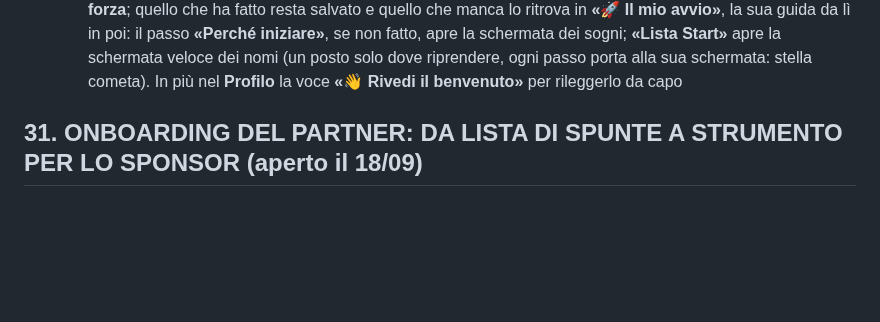
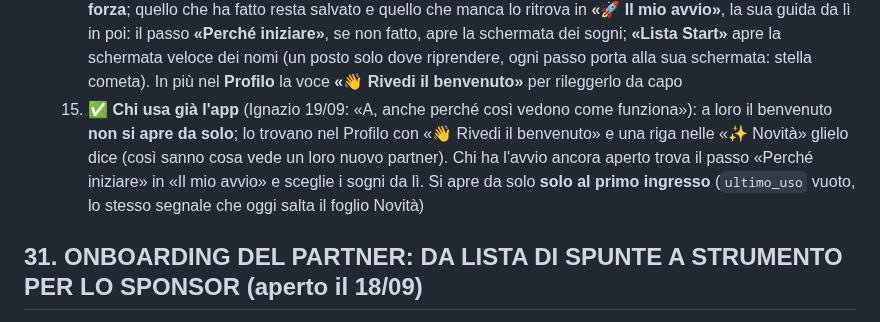
Before and after one commit to IgnazioF321621/mb21, a Markdown page: CANTIERI.md, the part around the change. Rendered like a GitHub page; blank space fills up the shorter version.

Commit message:
Cantiere 32 lavoro 0: decisione 15 (a chi usa già l'app il benvenuto non si apre da solo)
Co-Authored-By: Claude Fable 5.1 <noreply@anthropic.com>

```diff
--- a/CANTIERI.md
+++ b/CANTIERI.md
@@ -44,6 +44,7 @@ Indice: [Cantieri aperti](#cantieri-aperti) · [Cantieri chiusi](#cantieri-chius
   12. ✅ **Il numero si scrive o si incolla a mano** (Ignazio 19/09: «B», «per non fare spaventare il nuovo che magari non vuole condividere la sua rubrica»): nella schermata veloce niente file della rubrica; l'import (cantiere 30) resta per la lista grande, dopo, a sua scelta. **Il doppio +39 non succede** (domanda di Ignazio: nella scheda ci sono due spazi, prefisso e numero: se incollo un numero che ha già il +39?): `componiTelefono` guarda il numero scritto: se comincia con «+» o «00» **vale il prefisso che c'è nel numero e quello del menu viene ignorato**; se non comincia così, si mette davanti il prefisso del menu. Nella schermata veloce **un campo solo per il numero, senza menu del prefisso** (chi incolla «+39…» o «+41…» è a posto, chi scrive «338…» diventa +39)
   13. ✅ **I nomi della cerchia ristretta entrano come Prospect** (Ignazio 19/09: «A»), senza chiederlo nome per nome. **Verificato nel codice il 19/09**: il trigger `mb21_nuovo_contatto_in_coda` mette `rientro_il = oggi` a ogni nuovo contatto Prospect non di Glide, e la coda legge chi ha `rientro_il <= oggi` → **all'uscita dal benvenuto la Dashboard non dice «Nessuno da chiamare oggi» ma mostra i primi nomi da chiamare** (quanti: i suoi contatti al giorno, 5 di partenza). È il momento «wow»: ha appena scritto i nomi e l'app gli dice già chi chiamare oggi
   14. ✅ **Chi chiude a metà o tocca «Lo faccio dopo»** (Ignazio 19/09: «C»): il benvenuto **non si ripresenta per forza**; quello che ha fatto resta salvato e quello che manca lo ritrova in **«🚀 Il mio avvio»**, la sua guida da lì in poi: il passo **«Perché iniziare»**, se non fatto, apre la schermata dei sogni; **«Lista Start»** apre la schermata veloce dei nomi (un posto solo dove riprendere, ogni passo porta alla sua schermata: stella cometa). In più nel **Profilo** la voce **«👋 Rivedi il benvenuto»** per rileggerlo da capo
+  15. ✅ **Chi usa già l'app** (Ignazio 19/09: «A, anche perché così vedono come funziona»): a loro il benvenuto **non si apre da solo**; lo trovano nel Profilo con «👋 Rivedi il benvenuto» e una riga nelle «✨ Novità» glielo dice (così sanno cosa vede un loro nuovo partner). Chi ha l'avvio ancora aperto trova il passo «Perché iniziare» in «Il mio avvio» e sceglie i sogni da lì. Si apre da solo **solo al primo ingresso** (`ultimo_uso` vuoto, lo stesso segnale che oggi salta il foglio Novità)
 
 ## 31. ONBOARDING DEL PARTNER: DA LISTA DI SPUNTE A STRUMENTO PER LO SPONSOR (aperto il 18/09)
 *Chiesto da Ignazio il 18 settembre 2026, alla chiusura del cantiere 30: «in questo momento è qualcosa messo là, ma non ha nessun valore. Come lo possiamo portare a beneficio… per sfruttare al meglio i passi che Network 21 ci mette a disposizione?»*
```
